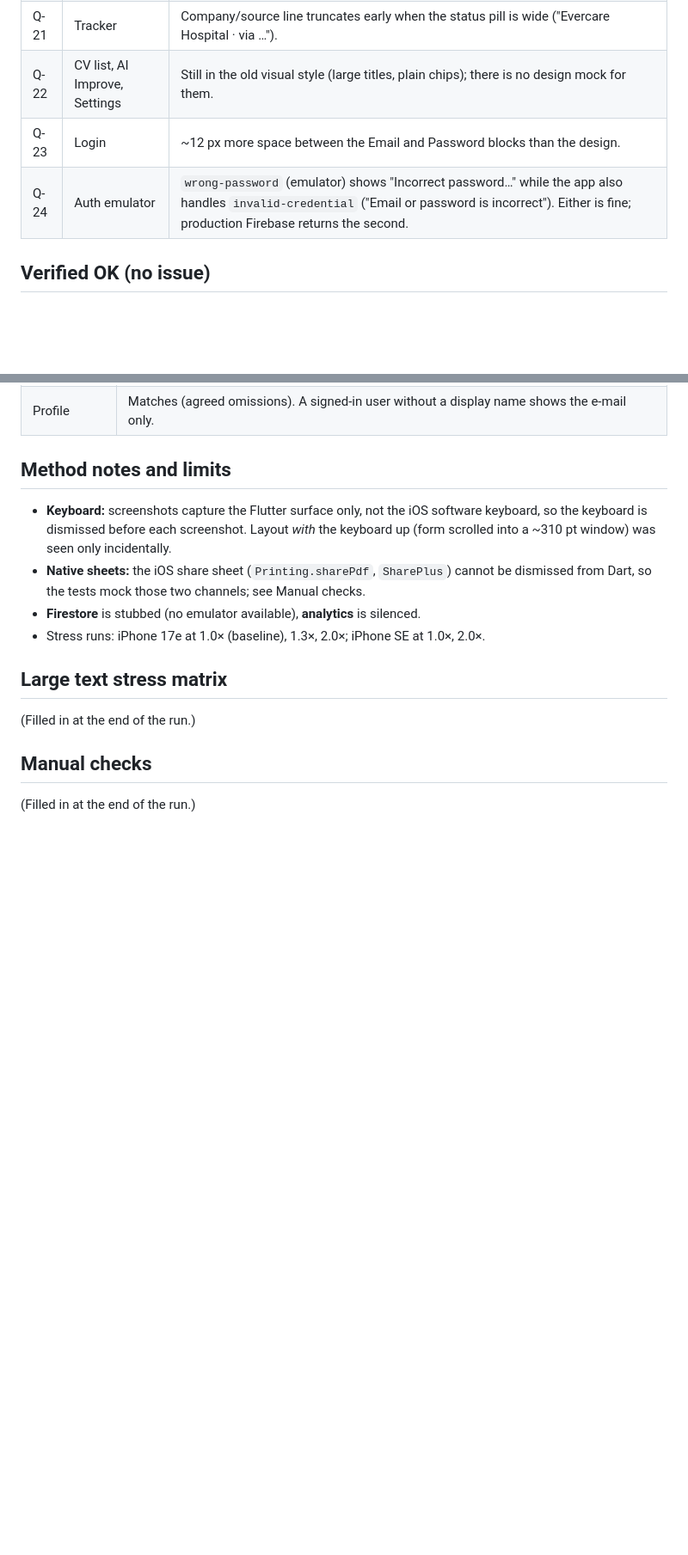
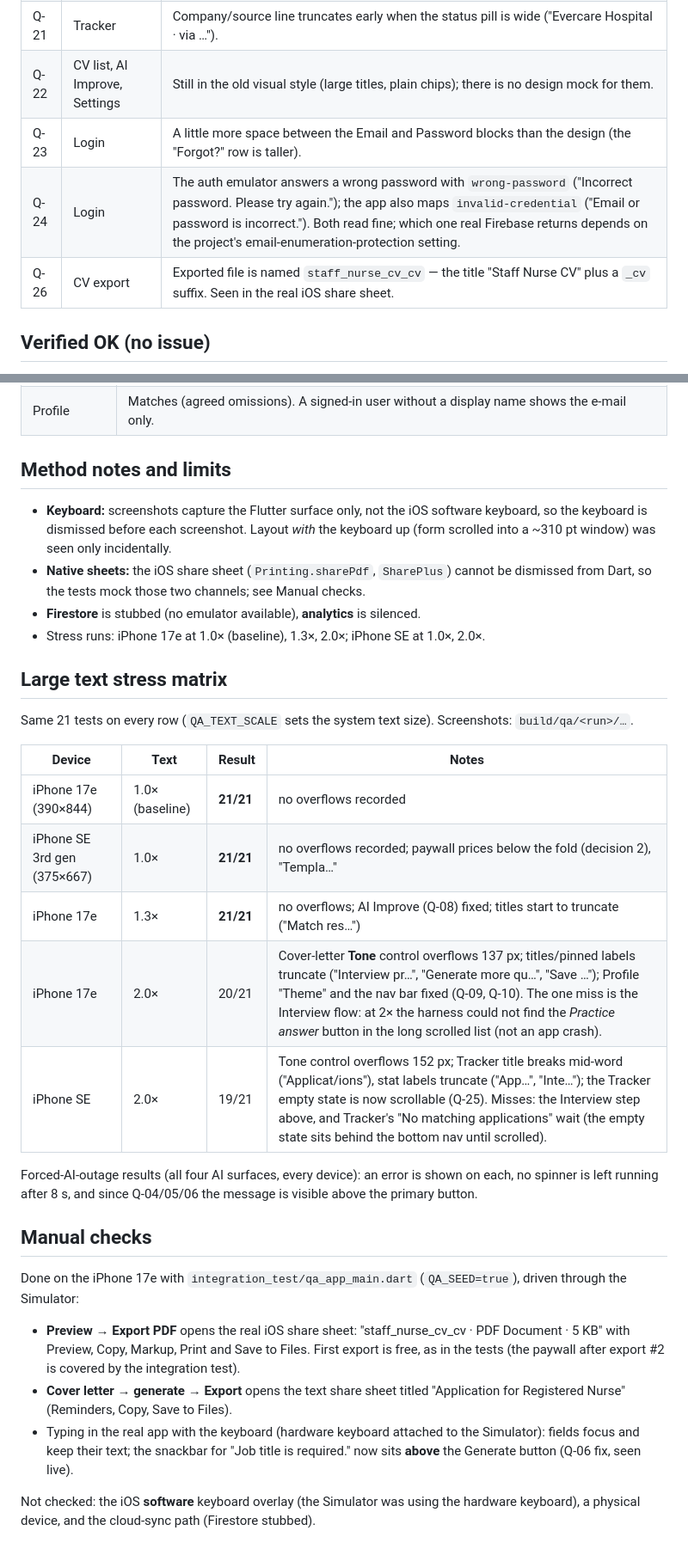
Before and after one commit to khokanuzzaman/CvMate-Bd, a Markdown page: docs/QA_REPORT.md, 2 parts joined by grey strips. Shown at 86% size. Drawn GitHub-style; blank space fills up the shorter version.

Commit message:
docs: QA report — final results, stress matrix, manual share-sheet checks
Co-Authored-By: Claude Sonnet 5.5 <noreply@anthropic.com>

```diff
--- a/docs/QA_REPORT.md
+++ b/docs/QA_REPORT.md
@@ -110,8 +111,9 @@ Not exercised by the tests, so checked by hand: the native iOS share sheet (see
 | Q-20 | Preview (iPhone SE) | Footer button reads "Templa…"; Tailor 2/3 title "Match res…" at 1.3×. |
 | Q-21 | Tracker | Company/source line truncates early when the status pill is wide ("Evercare Hospital · via …"). |
 | Q-22 | CV list, AI Improve, Settings | Still in the old visual style (large titles, plain chips); there is no design mock for them. |
-| Q-23 | Login | ~12 px more space between the Email and Password blocks than the design. |
-| Q-24 | Auth emulator | `wrong-password` (emulator) shows "Incorrect password…" while the app also handles `invalid-credential` ("Email or password is incorrect"). Either is fine; production Firebase returns the second. |
+| Q-23 | Login | A little more space between the Email and Password blocks than the design (the "Forgot?" row is taller). |
+| Q-24 | Login | The auth emulator answers a wrong password with `wrong-password` ("Incorrect password. Please try again."); the app also maps `invalid-credential` ("Email or password is incorrect."). Both read fine; which one real Firebase returns depends on the project's email-enumeration-protection setting. |
+| Q-26 | CV export | Exported file is named `staff_nurse_cv_cv` — the title "Staff Nurse CV" plus a `_cv` suffix. Seen in the real iOS share sheet. |
 
 ## Verified OK (no issue)
 
@@ -149,8 +151,24 @@ Real differences:
 
 ## Large text stress matrix
 
-(Filled in at the end of the run.)
+Same 21 tests on every row (`QA_TEXT_SCALE` sets the system text size). Screenshots: `build/qa/<run>/…`.
+
+| Device | Text | Result | Notes |
+|---|---|---|---|
+| iPhone 17e (390×844) | 1.0× (baseline) | **21/21** | no overflows recorded |
+| iPhone SE 3rd gen (375×667) | 1.0× | **21/21** | no overflows recorded; paywall prices below the fold (decision 2), "Templa…" |
+| iPhone 17e | 1.3× | **21/21** | no overflows; AI Improve (Q-08) fixed; titles start to truncate ("Match res…") |
+| iPhone 17e | 2.0× | 20/21 | Cover-letter **Tone** control overflows 137 px; titles/pinned labels truncate ("Interview pr…", "Generate more qu…", "Save …"); Profile "Theme" and the nav bar fixed (Q-09, Q-10). The one miss is the Interview flow: at 2× the harness could not find the *Practice answer* button in the long scrolled list (not an app crash). |
+| iPhone SE | 2.0× | 19/21 | Tone control overflows 152 px; Tracker title breaks mid-word ("Applicat/ions"), stat labels truncate ("App…", "Inte…"); the Tracker empty state is now scrollable (Q-25). Misses: the Interview step above, and Tracker's "No matching applications" wait (the empty state sits behind the bottom nav until scrolled). |
+
+Forced-AI-outage results (all four AI surfaces, every device): an error is shown on each, no spinner is left running after 8 s, and since Q-04/05/06 the message is visible above the primary button.
 
 ## Manual checks
 
-(Filled in at the end of the run.)
+Done on the iPhone 17e with `integration_test/qa_app_main.dart` (`QA_SEED=true`), driven through the Simulator:
+
+- **Preview → Export PDF** opens the real iOS share sheet: "staff_nurse_cv_cv · PDF Document · 5 KB" with Preview, Copy, Markup, Print and Save to Files. First export is free, as in the tests (the paywall after export #2 is covered by the integration test).
+- **Cover letter → generate → Export** opens the text share sheet titled "Application for Registered Nurse" (Reminders, Copy, Save to Files).
+- Typing in the real app with the keyboard (hardware keyboard attached to the Simulator): fields focus and keep their text; the snackbar for "Job title is required." now sits **above** the Generate button (Q-06 fix, seen live).
+
+Not checked: the iOS **software** keyboard overlay (the Simulator was using the hardware keyboard), a physical device, and the cloud-sync path (Firestore stubbed).
```
Also changed, not shown: other parts of docs/QA_REPORT.md (+5 -4 lines).
